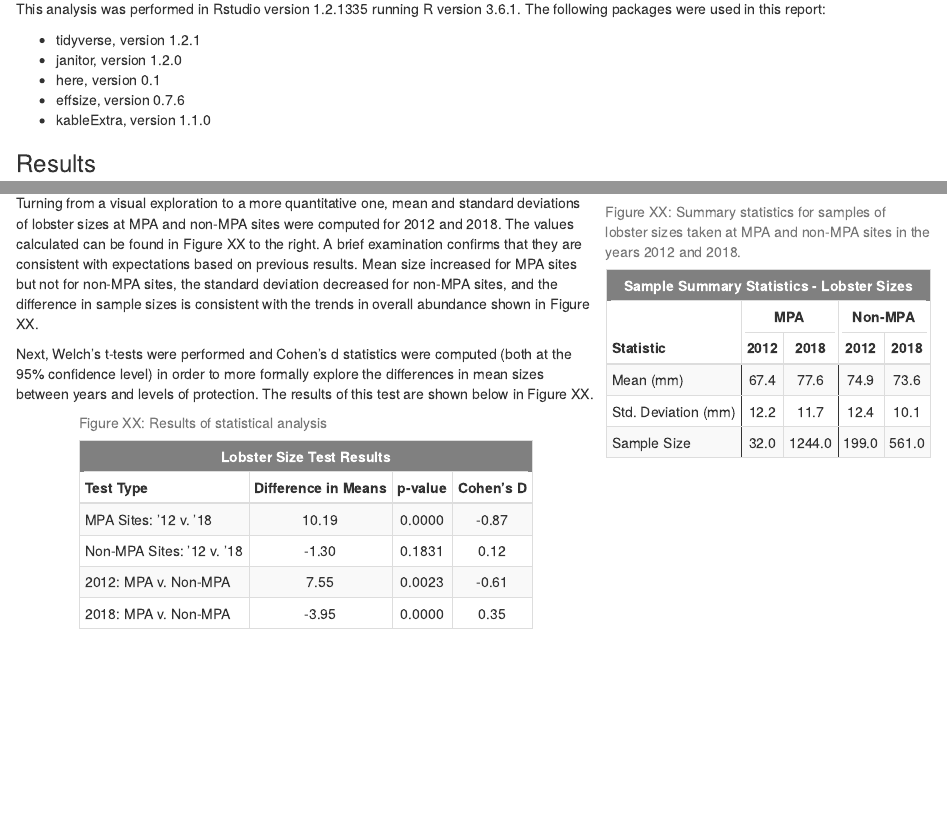
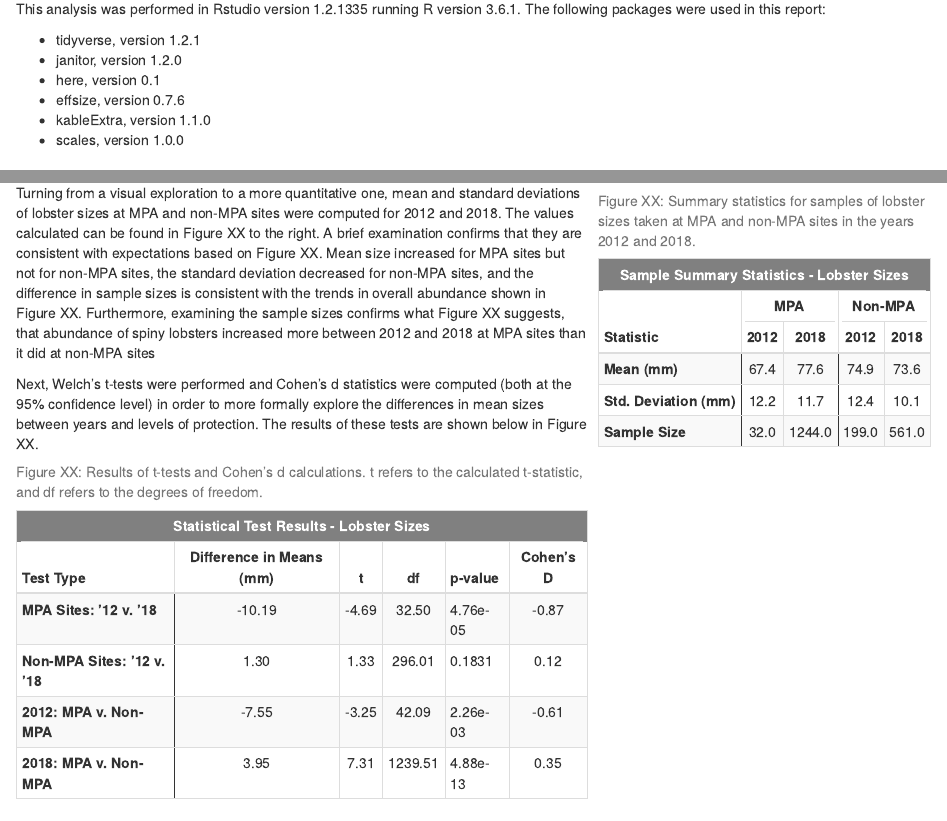
Before and after one commit to pat-k-byrne/assignment4, an R Markdown document (assgn4.Rmd): the page in a window 1100 px wide, from 570 px down, and a second part further down, joined at a grey line. The pictures show the output file assgn4.html that the author committed with the source, opened offline.

Commit message:
Added summary and results

````diff
--- a/assgn4.Rmd
+++ b/assgn4.Rmd
@@ -19,6 +19,7 @@ This analysis was performed in Rstudio version 1.2.1335 running R version 3.6.1.
 - here, version 0.1
 - effsize, version 0.7.6
 - kableExtra, version 1.1.0
+- scales, version 1.0.0
 
 ### Results
 The analysis contained in this report has three components. First, the abundance of lobsters at each of the sites throughout time is examined visually through a timeseries plot. Then, the change between 2012 and 2018 of the sizes of lobsters at each site is examined visually through plots of estimated kernel density of size. Finally, the change in lobster sizes between 2012 and 2018 is examined statistically, as is the difference of that change between MPA sites and unprotected sites. Student's T-tests are conducted on samples of lobster sizes taken at MPA sites and unprotected sites in 2012 and 2018, Cohen's D is computed, and the results are discussed.
@@ -228,6 +230,7 @@ summary.df %>%
                 full_width = F,
                 position = "float_right") %>%
   column_spec(c(1,3), border_right = T) %>%
+  column_spec(c(1), border_right = T, bold = c(T)) %>%
   add_header_above(c(" " = 1, "MPA" = 2, "Non-MPA" = 2)) %>%
   add_header_above(c("Sample Summary Statistics - Lobster Sizes" = 5),
                    bold = T,
@@ -235,7 +238,7 @@ summary.df %>%
                    background = 'grey')
 
 ```
-Turning from a visual exploration to a more quantitative one, mean and standard deviations of lobster sizes at MPA and non-MPA sites were computed for 2012 and 2018. The values calculated can be found in Figure XX to the right. A brief examination confirms that they are consistent with expectations based on previous results. Mean size increased for MPA sites but not for non-MPA sites, the standard deviation decreased for non-MPA sites, and the difference in sample sizes is consistent with the trends in overall abundance shown in Figure XX.
+Turning from a visual exploration to a more quantitative one, mean and standard deviations of lobster sizes at MPA and non-MPA sites were computed for 2012 and 2018. The values calculated can be found in Figure XX to the right. A brief examination confirms that they are consistent with expectations based on Figure XX. Mean size increased for MPA sites but not for non-MPA sites, the standard deviation decreased for non-MPA sites, and the difference in sample sizes is consistent with the trends in overall abundance shown in Figure XX. Furthermore, examining the sample sizes confirms what Figure XX suggests, that abundance of spiny lobsters increased more between 2012 and 2018 at MPA sites than it did at non-MPA sites
 
 ```{r}
 # T-tests are conducted on the four vectors created from the comparison data frame, and Cohen's D is computed
@@ -259,5 +262,5 @@ d.nonmpa <- cohen.d(nonmpa2012, nonmpa2018)
 ```
 
 
-Next, Welch's t-tests were performed and Cohen's d statistics were computed (both at the 95% confidence level) in order to more formally explore the differences in mean sizes between years and levels of protection. The results of this test are shown below in Figure XX.
+Next, Welch's t-tests were performed and Cohen's d statistics were computed (both at the 95% confidence level) in order to more formally explore the differences in mean sizes between years and levels of protection. The results of these tests are shown below in Figure XX.
 ```{r}
@@ -267,0 +270,4 @@ pvals <- round(pvals, 4)
+pvals <- c(scientific(t.mpa$p.value),
+           round(t.nonmpa$p.value,4),
+           scientific(t.2012$p.value),
+           scientific(t.2018$p.value))
@@ -274,2 +278,30 @@ diffs <- as.numeric(c((t.mpa$estimate[2] - t.mpa$estimate[1]),
+downs <- as.numeric(c(t.mpa$conf.int[1],
+                    t.nonmpa$conf.int[1],
+                    t.2012$conf.int[1],
+                    t.2018$conf.int[1]))
+downs <- round(downs, 2)
+
+ups <- as.numeric(c(t.mpa$conf.int[2],
+                    t.nonmpa$conf.int[2],
+                    t.2012$conf.int[2],
+                    t.2018$conf.int[2]))
+ups <- round(ups, 2)
+
+tstats <- as.numeric(c(t.mpa$statistic[1],
+                    t.nonmpa$statistic[1],
+                    t.2012$statistic[1],
+                    t.2018$statistic[1]))
+tstats <- round(tstats, 2)
+
+dfs <- as.numeric(c(t.mpa$parameter,
+                    t.nonmpa$parameter,
+                    t.2012$parameter,
+                    t.2018$parameter))
+dfs <- round(dfs, 2)
+
+diffs <- as.numeric(c(-(t.mpa$estimate[2] - t.mpa$estimate[1]),
+           -(t.nonmpa$estimate[2] - t.nonmpa$estimate[1]),
+           -(t.2012$estimate[2] - t.2012$estimate[1]),
+           -(t.2018$estimate[2] - t.2018$estimate[1])))
 diffs <- round(diffs, 2)
 
@@ -277,12 +309,13 @@ testsummary.df <- tibble(testtype, diffs, pvals, ds)
 
 testsummary.df %>%
-  kable(col.names = c('Test Type', 'Difference in Means', 'p-value', "Cohen's D"),
+  kable(col.names = c('Test Type', 'Difference in Means (mm)', 't', 'df', 'p-value', "Cohen's D"),
         align = c('l','c','c','c'),
-        caption = 'Figure XX: Results of statistical analysis    ') %>%
+        caption = "Figure XX: Results of t-tests and Cohen's d calculations. t refers to the calculated t-statistic, and df refers to the degrees of freedom.") %>%
   kable_styling(bootstrap_options = c("striped",'bordered','condensed'),
                 full_width = F,
                 position = "center") %>%
-  add_header_above(c("Lobster Size Test Results" = 4),
+  column_spec(1, border_right = T, bold = T) %>%
+  add_header_above(c("Statistical Test Results - Lobster Sizes" = 6),
                    bold = T,
                    color = 'white',
                    background = 'grey')
````
Also changed, not shown: assgn4.html, assgn4.Rmd (24 more changed lines).
